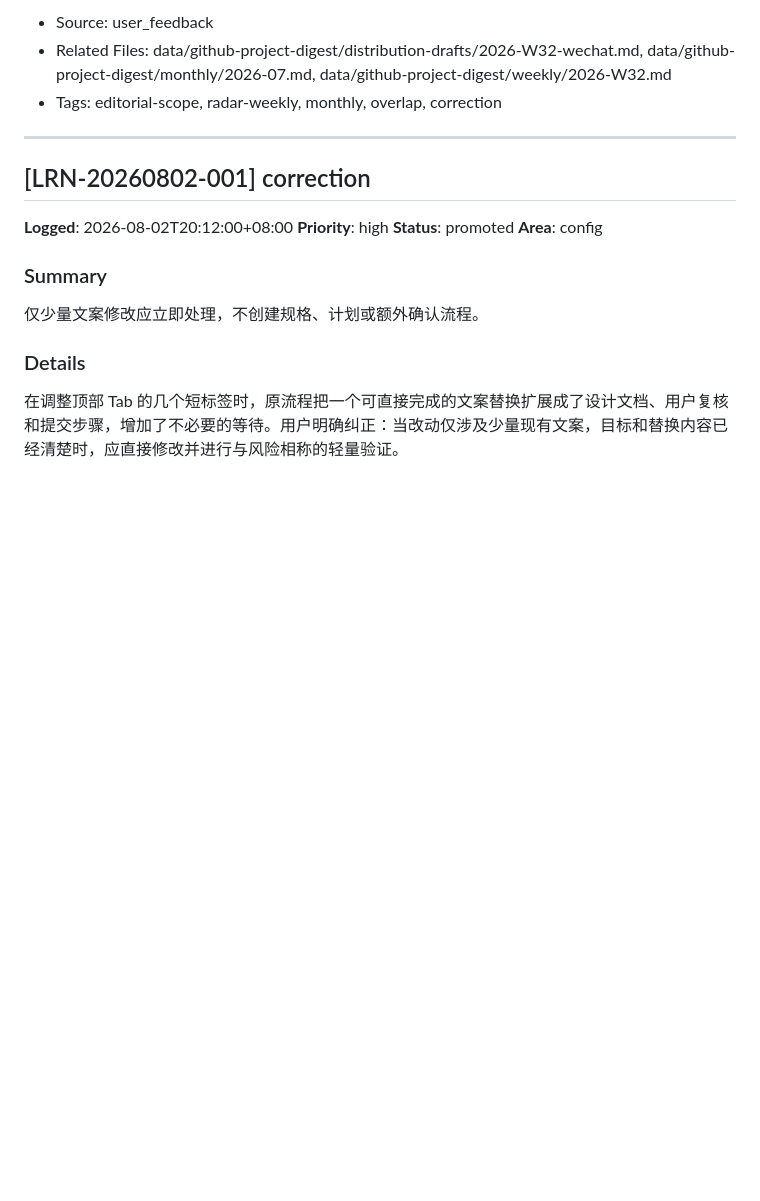
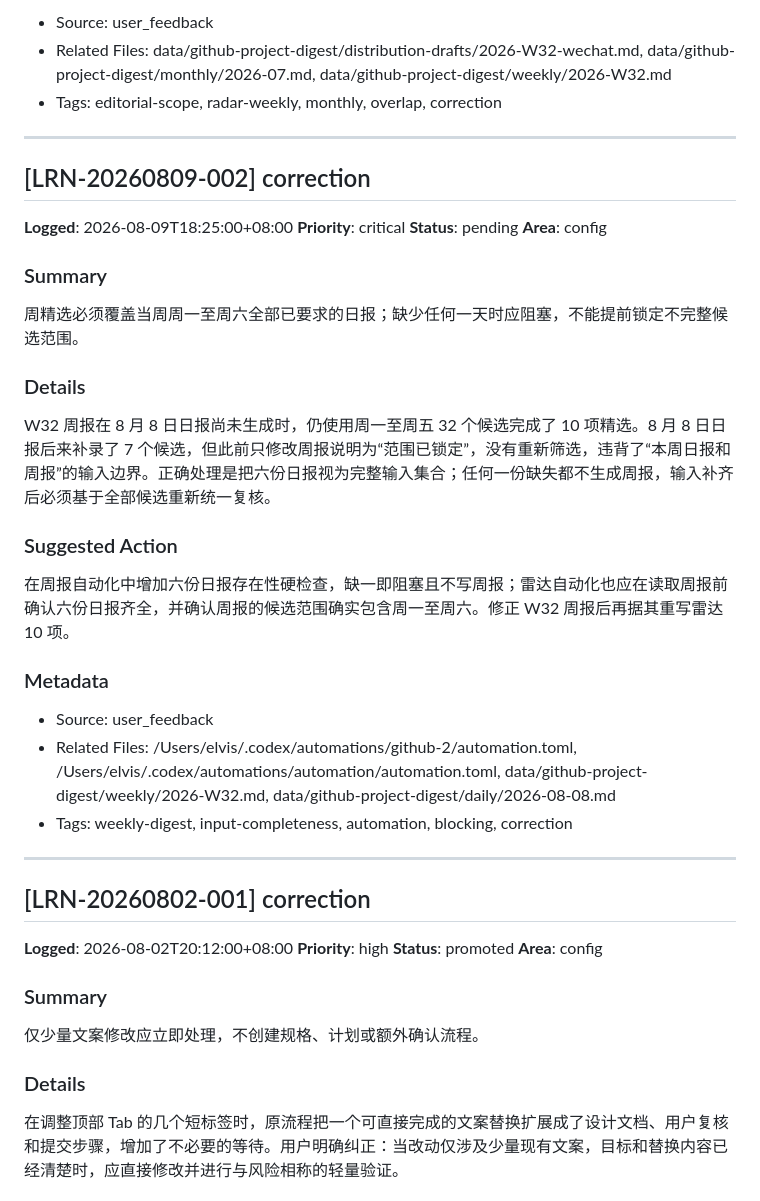
Before and after one commit to lwh950901/repoSignal, a Markdown page: .learnings/LEARNINGS.md, the part around the change. GitHub-like rendering; blank space fills up the shorter version.

Commit message:
docs: log LRN-20260809-002 weekly input completeness
Records the critical correction that the weekly digest must block
until all six daily reports for the week exist, and must re-select
from the complete candidate set once the missing day is backfilled.

```diff
--- a/.learnings/LEARNINGS.md
+++ b/.learnings/LEARNINGS.md
@@ -119,6 +119,29 @@
 
 ---
 
+## [LRN-20260809-002] correction
+
+**Logged**: 2026-08-09T18:25:00+08:00
+**Priority**: critical
+**Status**: pending
+**Area**: config
+
+### Summary
+周精选必须覆盖当周周一至周六全部已要求的日报；缺少任何一天时应阻塞，不能提前锁定不完整候选范围。
+
+### Details
+W32 周报在 8 月 8 日日报尚未生成时，仍使用周一至周五 32 个候选完成了 10 项精选。8 月 8 日日报后来补录了 7 个候选，但此前只修改周报说明为“范围已锁定”，没有重新筛选，违背了“本周日报和周报”的输入边界。正确处理是把六份日报视为完整输入集合；任何一份缺失都不生成周报，输入补齐后必须基于全部候选重新统一复核。
+
+### Suggested Action
+在周报自动化中增加六份日报存在性硬检查，缺一即阻塞且不写周报；雷达自动化也应在读取周报前确认六份日报齐全，并确认周报的候选范围确实包含周一至周六。修正 W32 周报后再据其重写雷达 10 项。
+
+### Metadata
+- Source: user_feedback
+- Related Files: /Users/elvis/.codex/automations/github-2/automation.toml, /Users/elvis/.codex/automations/automation/automation.toml, data/github-project-digest/weekly/2026-W32.md, data/github-project-digest/daily/2026-08-08.md
+- Tags: weekly-digest, input-completeness, automation, blocking, correction
+
+---
+
 ## [LRN-20260802-001] correction
 
 **Logged**: 2026-08-02T20:12:00+08:00
```
